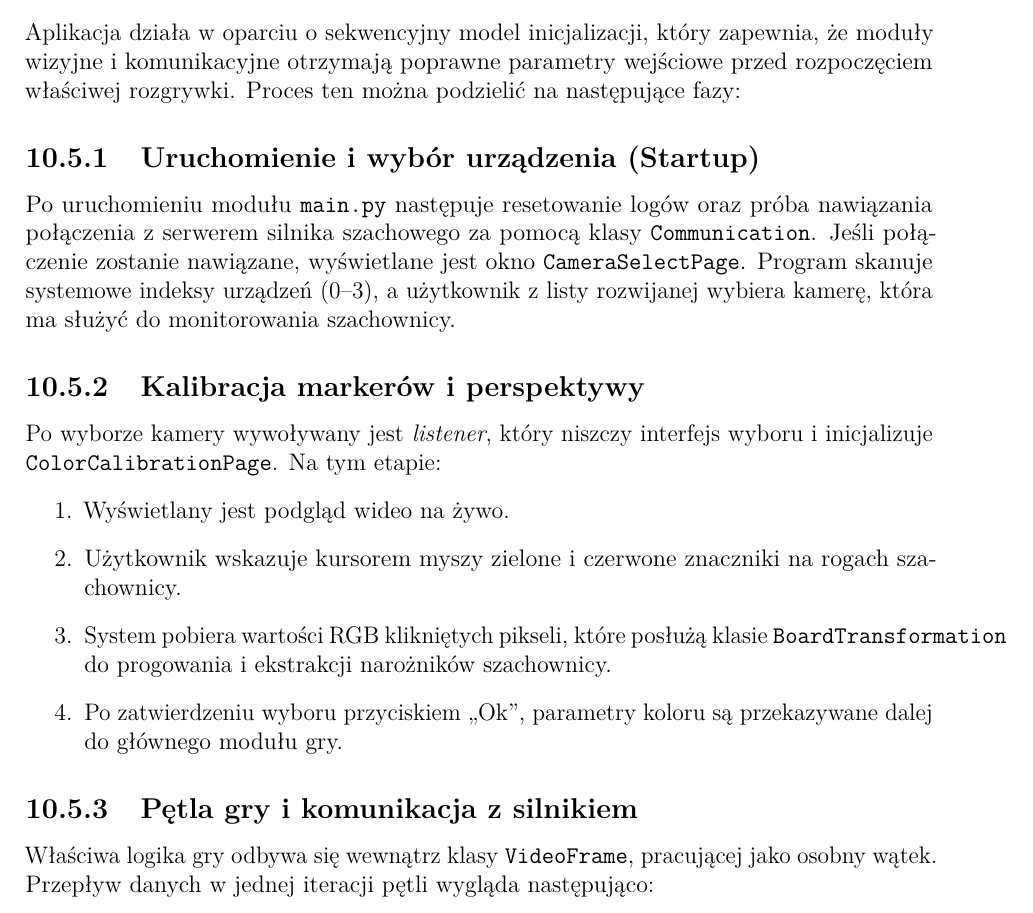
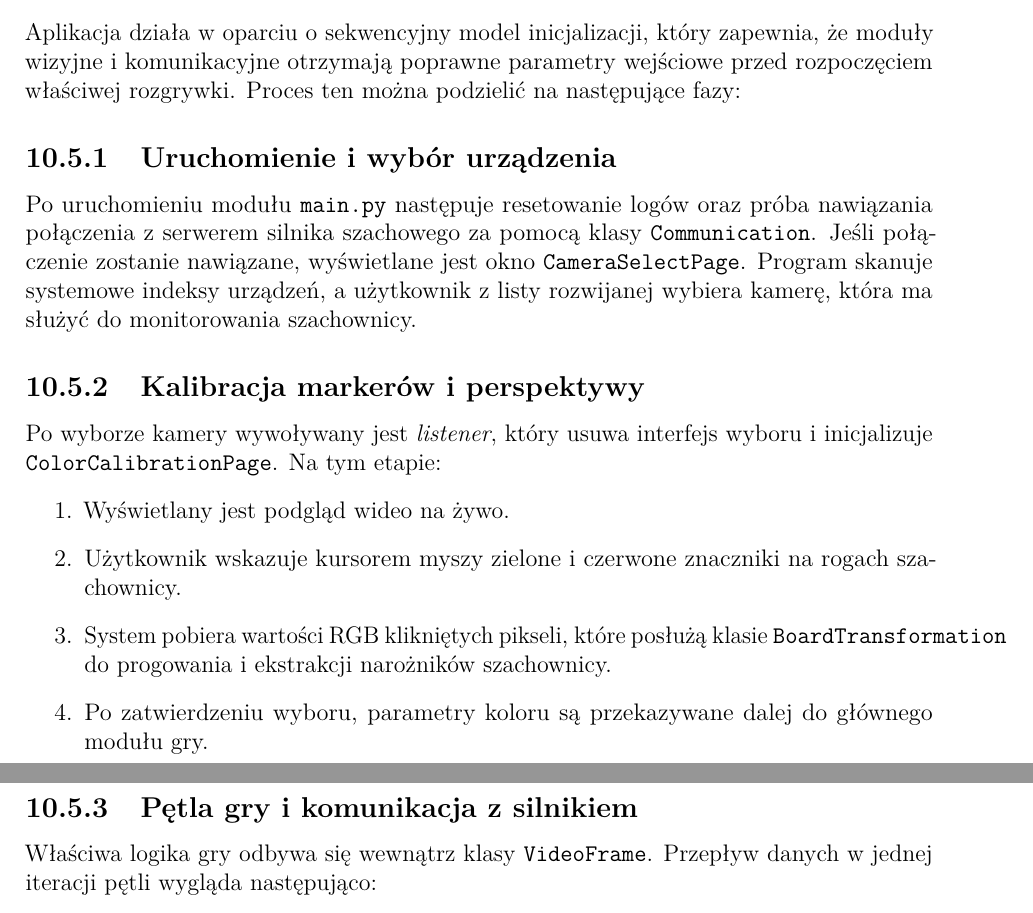
Before and after one commit to michal95pl/engineering-thesis, a LaTeX thesis (main.tex, which reads chapters/chess_identification/chapters/GUI.tex): part of page 66 of 71 before the commit and two parts of pages 66 and 67 of 71 after it, the two joined at a grey line, cut so that both start at the same text. Compiled offline with pdfLaTeX.

Commit message:
corrected

```diff
--- a/chapters/chess_identification/chapters/GUI.tex
+++ b/chapters/chess_identification/chapters/GUI.tex
@@ -73,15 +73,15 @@ Dzięki zastosowaniu metody \texttt{after()} w bibliotece \texttt{tkinter}, wido
 \section{Logika sterowania i etapy inicjalizacji}
 Aplikacja działa w oparciu o sekwencyjny model inicjalizacji, który zapewnia, że moduły wizyjne i komunikacyjne otrzymają poprawne parametry wejściowe przed rozpoczęciem właściwej rozgrywki. Proces ten można podzielić na następujące fazy:
 
-\subsection{Uruchomienie i wybór urządzenia (Startup)}
-Po uruchomieniu modułu \texttt{main.py} następuje resetowanie logów oraz próba nawiązania połączenia z serwerem silnika szachowego za pomocą klasy \texttt{Communication}. Jeśli połączenie zostanie nawiązane, wyświetlane jest okno \texttt{CameraSelectPage}. Program skanuje systemowe indeksy urządzeń (0--3), a użytkownik z listy rozwijanej wybiera kamerę, która ma służyć do monitorowania szachownicy.
+\subsection{Uruchomienie i wybór urządzenia}
+Po uruchomieniu modułu \texttt{main.py} następuje resetowanie logów oraz próba nawiązania połączenia z serwerem silnika szachowego za pomocą klasy \texttt{Communication}. Jeśli połączenie zostanie nawiązane, wyświetlane jest okno \texttt{CameraSelectPage}. Program skanuje systemowe indeksy urządzeń, a użytkownik z listy rozwijanej wybiera kamerę, która ma służyć do monitorowania szachownicy.
 
 \subsection{Kalibracja markerów i perspektywy}
-Po wyborze kamery wywoływany jest \textit{listener}, który niszczy interfejs wyboru i inicjalizuje \texttt{ColorCalibrationPage}. Na tym etapie:
+Po wyborze kamery wywoływany jest \textit{listener}, który usuwa interfejs wyboru i inicjalizuje \texttt{ColorCalibrationPage}. Na tym etapie:
 \begin{enumerate}
     \item Wyświetlany jest podgląd wideo na żywo.
     \item Użytkownik wskazuje kursorem myszy zielone i czerwone znaczniki na rogach szachownicy.
     \item System pobiera wartości RGB klikniętych pikseli, które posłużą klasie \texttt{BoardTransformation} do progowania i ekstrakcji narożników szachownicy.
-    \item Po zatwierdzeniu wyboru przyciskiem „Ok”, parametry koloru są przekazywane dalej do głównego modułu gry.
+    \item Po zatwierdzeniu wyboru, parametry koloru są przekazywane dalej do głównego modułu gry.
 \end{enumerate}
 
@@ -89,6 +89,6 @@ Po wyborze kamery wywoływany jest \textit{listener}, który niszczy interfejs w
 
 \subsection{Pętla gry i komunikacja z silnikiem}
-Właściwa logika gry odbywa się wewnątrz klasy \texttt{VideoFrame}, pracującej jako osobny wątek. Przepływ danych w jednej iteracji pętli wygląda następująco:
+Właściwa logika gry odbywa się wewnątrz klasy \texttt{VideoFrame}. Przepływ danych w jednej iteracji pętli wygląda następująco:
 \begin{itemize}
     \item \textbf{Przetwarzanie obrazu:} Pobranie klatki $\rightarrow$ Transformacja perspektywiczna $\rightarrow$ Identyfikacja bierek za pomocą \texttt{ChessCNN}.
     \item \textbf{Zapis stanu:} Wykryta tablica (lista 8x8) jest przekazywana do \texttt{JsonUpdater}, który konwertuje ją na notację FEN i zapisuje w pliku \texttt{data.json}.
```
Also changed, not shown: chapters/chess_identification/chapters/GUI.tex (2 more changed lines), 1 other file.
